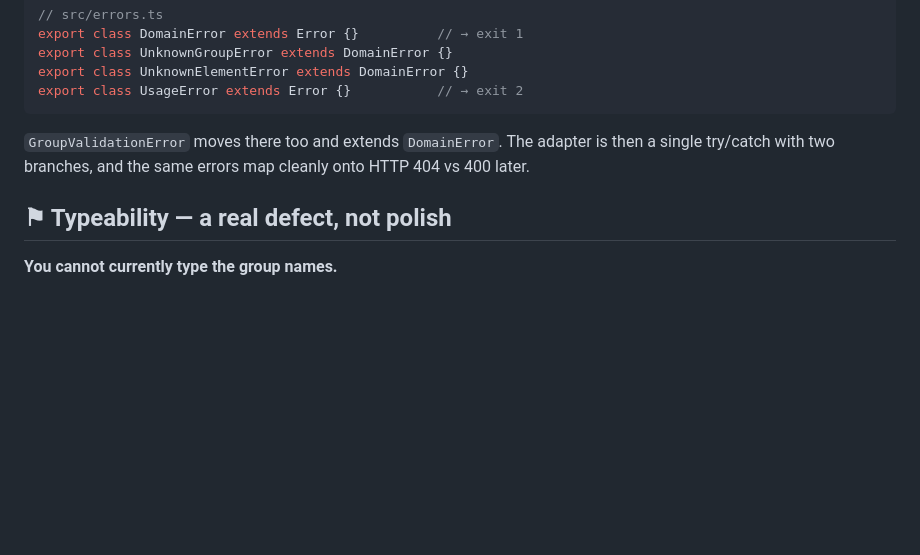
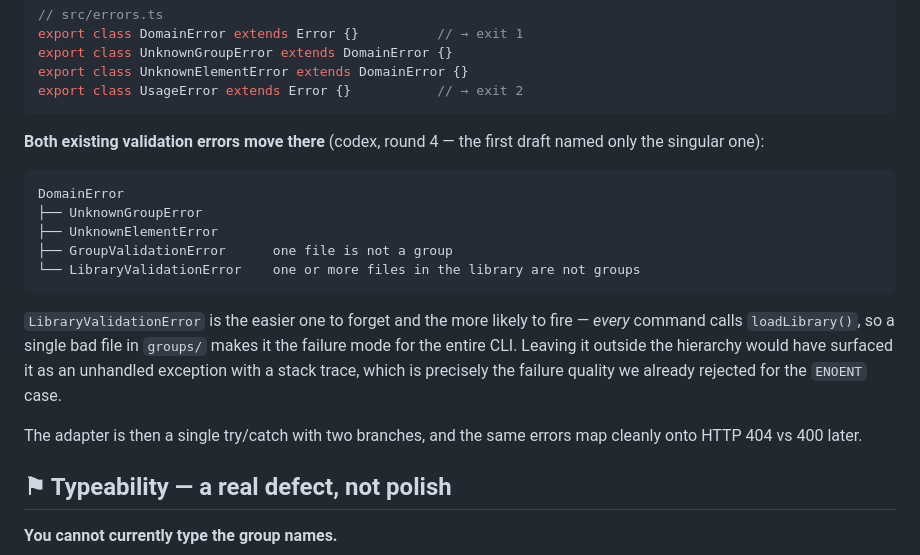
Before and after one commit to daveremy/cayley, a Markdown page: docs/PLAN-cli.md, the part around the change. Rendered like a GitHub page; blank space fills up the shorter version.

Commit message:
review: CLI plan round 4 — LibraryValidationError must be a DomainError too
The draft moved only GroupValidationError under DomainError. But every command
calls loadLibrary(), which throws LibraryValidationError when any file in
groups/ is bad — so it is both the easier one to forget and the more likely to
fire. Outside the hierarchy it would have surfaced as an unhandled exception
with a stack trace, which is exactly the failure quality already rejected for
the ENOENT case earlier today.

Co-Authored-By: Claude Opus 4.8 <noreply@anthropic.com>
Claude-Session: https://claude.ai/code/session_011CRMioc7kQaVPazJUaf4h6

````diff
--- a/docs/PLAN-cli.md
+++ b/docs/PLAN-cli.md
@@ -153,9 +153,25 @@ export class UnknownElementError extends DomainError {}
 export class UsageError extends Error {}           // → exit 2
 ```
 
-`GroupValidationError` moves there too and extends `DomainError`. The adapter is
-then a single try/catch with two branches, and the same errors map cleanly onto
-HTTP 404 vs 400 later.
+**Both existing validation errors move there** (codex, round 4 — the first draft
+named only the singular one):
+
+```
+DomainError
+├── UnknownGroupError
+├── UnknownElementError
+├── GroupValidationError      one file is not a group
+└── LibraryValidationError    one or more files in the library are not groups
+```
+
+`LibraryValidationError` is the easier one to forget and the more likely to fire
+— *every* command calls `loadLibrary()`, so a single bad file in `groups/` makes
+it the failure mode for the entire CLI. Leaving it outside the hierarchy would
+have surfaced it as an unhandled exception with a stack trace, which is precisely
+the failure quality we already rejected for the `ENOENT` case.
+
+The adapter is then a single try/catch with two branches, and the same errors map
+cleanly onto HTTP 404 vs 400 later.
 
 ## ⚑ Typeability — a real defect, not polish
 
````
